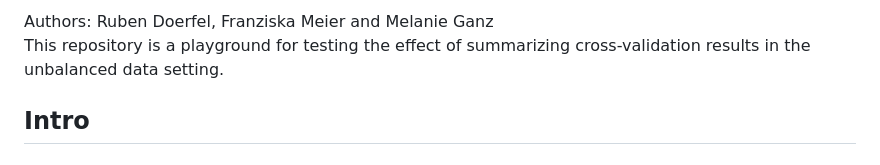
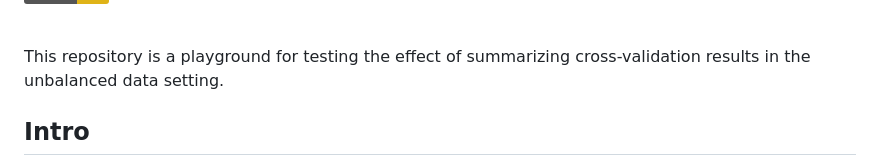
Before and after one commit to melanieganz/UnbalancedCV, a Markdown page: README.md, the part around the change printed below. Drawn GitHub-style; badges without logos.

Commit message:
Update README by removing CI badge and authors
Removed CI badge and authors section from README.

```diff
--- a/README.md
+++ b/README.md
@@ -4,6 +3,5 @@
 
 <br>
-Authors: Ruben Doerfel, Franziska Meier and Melanie Ganz
 
 This repository is a playground for testing the effect of summarizing cross-validation results in the unbalanced data setting.
 
```
Also changed, not shown: other parts of README.md (+0 -1 lines).
